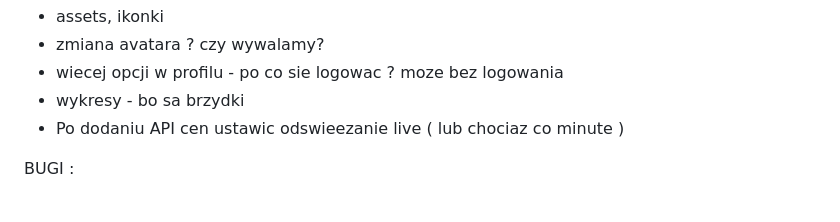
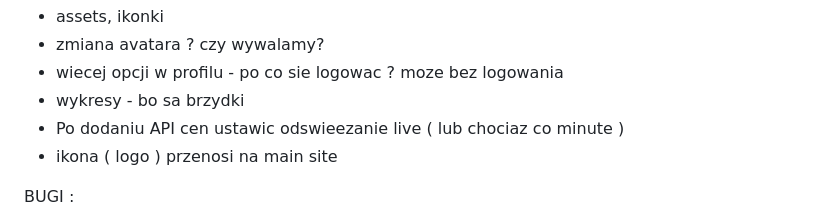
Before and after one commit to wzolichowski/cryptoapp, a Markdown page: README.md, the part around the change. Rendered like a GitHub page.

Commit message:
Revise README for API refresh and logo link
Updated README with new feature and bug notes.

```diff
--- a/README.md
+++ b/README.md
@@ -4,6 +4,7 @@ TODO :
 - wiecej opcji w profilu - po co sie logowac ? moze bez logowania
 - wykresy - bo sa brzydki
 - Po dodaniu API cen ustawic odswieezanie live ( lub chociaz co minute )
+- ikona ( logo ) przenosi na main site
 
 BUGI :
 - brak szczegolow po wejsciu w krypto
```
